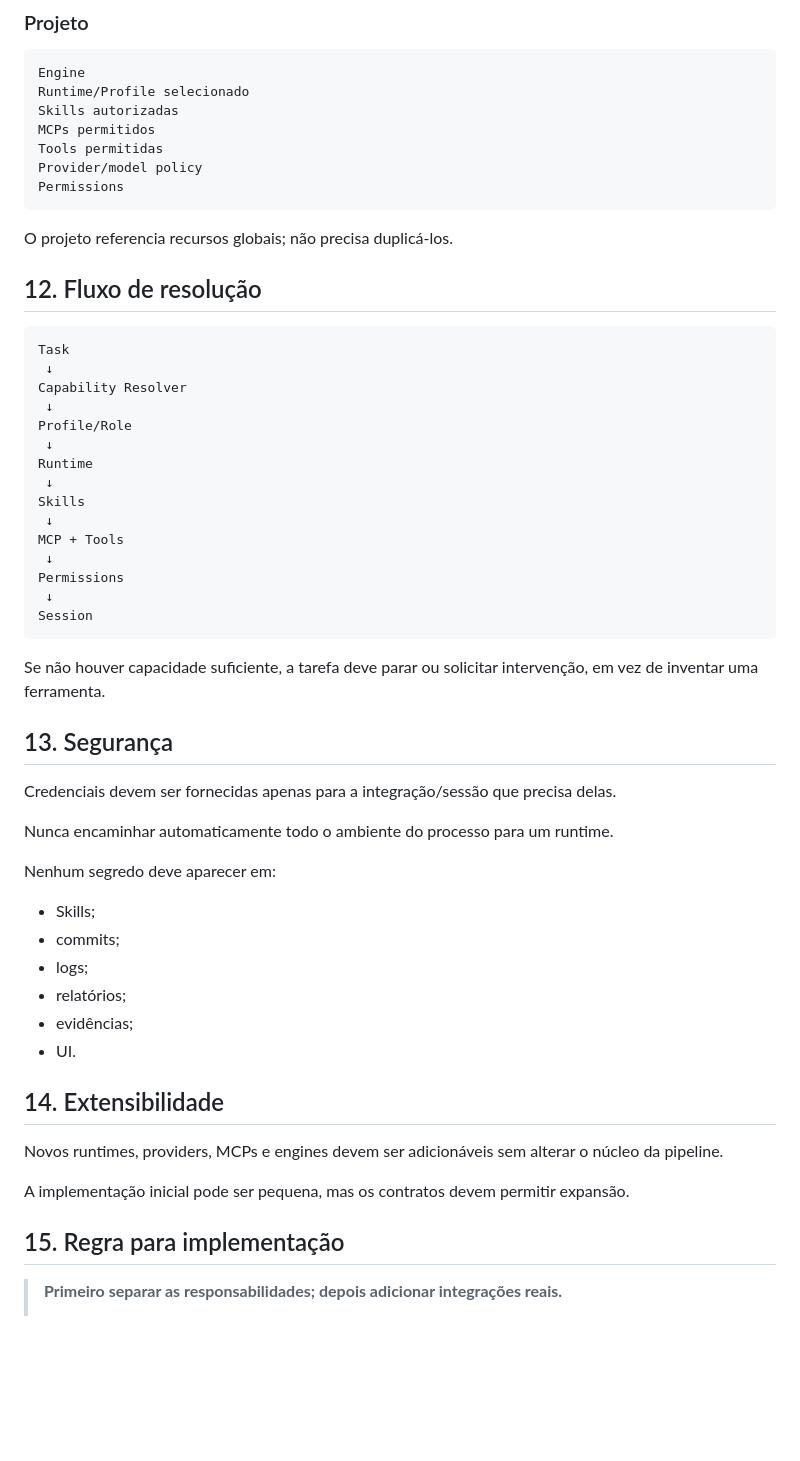
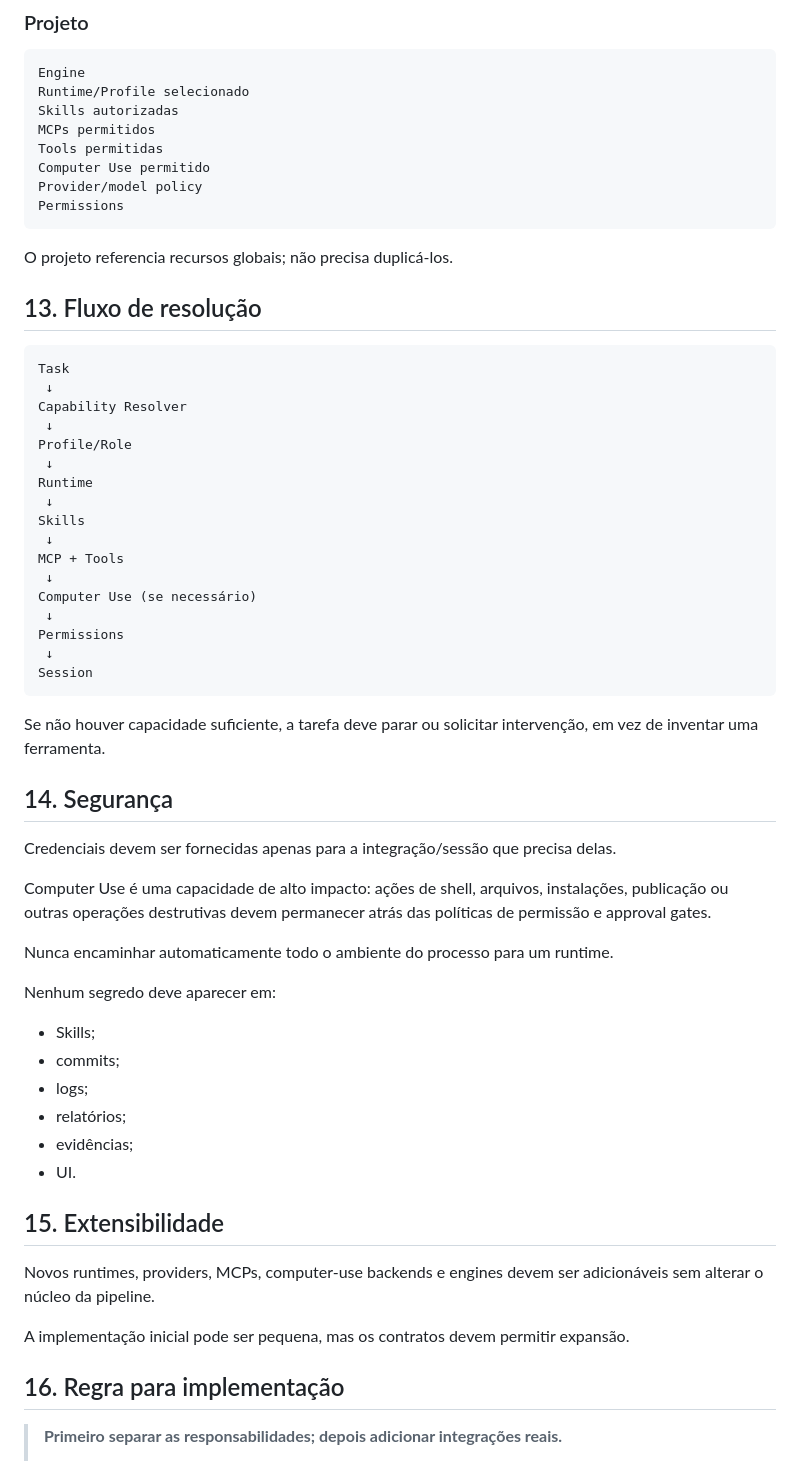
Before and after one commit to BloomRX/Lia-GameDev, a Markdown page: docs/AI-AGENTS-ARCHITECTURE.md, the part around one of its changes. Drawn GitHub-style; blank space fills up the shorter version.

````diff
--- a/docs/AI-AGENTS-ARCHITECTURE.md
+++ b/docs/AI-AGENTS-ARCHITECTURE.md
@@ -184,13 +213,14 @@ Runtime/Profile selecionado
 Skills autorizadas
 MCPs permitidos
 Tools permitidas
+Computer Use permitido
 Provider/model policy
 Permissions
 ```
 
 O projeto referencia recursos globais; não precisa duplicá-los.
 
-## 12. Fluxo de resolução
+## 13. Fluxo de resolução
 
 ```text
 Task
@@ -205,6 +235,8 @@ Skills
  ↓
 MCP + Tools
  ↓
+Computer Use (se necessário)
+ ↓
 Permissions
  ↓
 Session
@@ -212,9 +244,11 @@ Session
 
 Se não houver capacidade suficiente, a tarefa deve parar ou solicitar intervenção, em vez de inventar uma ferramenta.
 
-## 13. Segurança
+## 14. Segurança
 
 Credenciais devem ser fornecidas apenas para a integração/sessão que precisa delas.
+
+Computer Use é uma capacidade de alto impacto: ações de shell, arquivos, instalações, publicação ou outras operações destrutivas devem permanecer atrás das políticas de permissão e approval gates.
 
 Nunca encaminhar automaticamente todo o ambiente do processo para um runtime.
 
@@ -227,13 +261,13 @@ Nenhum segredo deve aparecer em:
 - evidências;
 - UI.
 
-## 14. Extensibilidade
+## 15. Extensibilidade
 
-Novos runtimes, providers, MCPs e engines devem ser adicionáveis sem alterar o núcleo da pipeline.
+Novos runtimes, providers, MCPs, computer-use backends e engines devem ser adicionáveis sem alterar o núcleo da pipeline.
 
 A implementação inicial pode ser pequena, mas os contratos devem permitir expansão.
 
-## 15. Regra para implementação
+## 16. Regra para implementação
 
 > **Primeiro separar as responsabilidades; depois adicionar integrações reais.**
 >
````
Also changed, not shown: other parts of docs/AI-AGENTS-ARCHITECTURE.md (+42 -13 lines).
